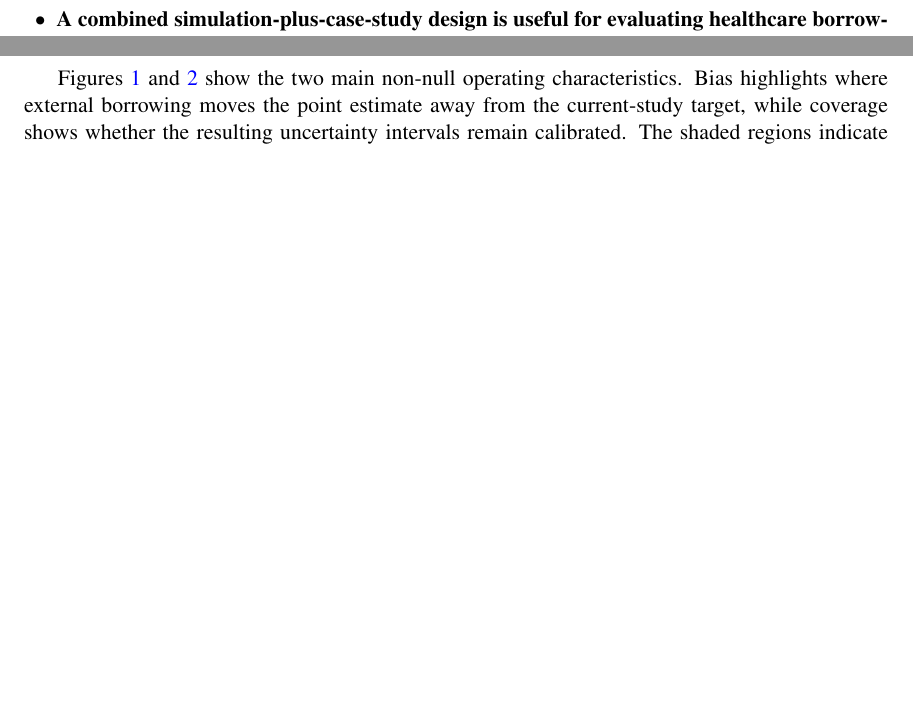
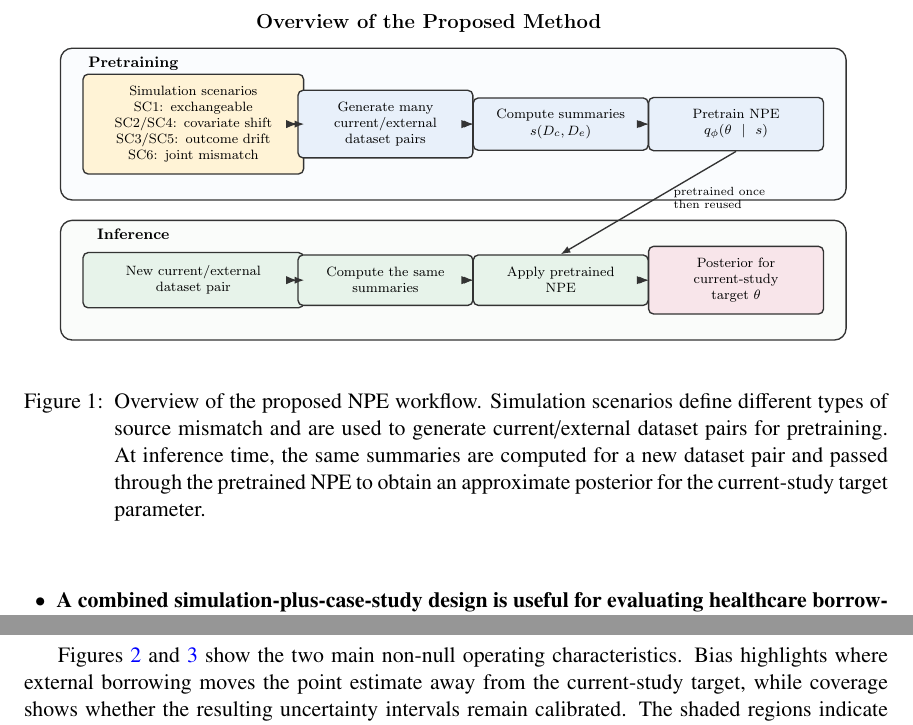
Before and after one commit to ChinHungScott/NPE-for-Bayesian-Dynamic-Borrowing-MLHC-, a LaTeX thesis (main.tex, which reads sections/001intro.tex): two parts of pages 3 and 7 of 18 before the commit and two parts of pages 3 and 7 of 19 after it, joined at a grey line, cut at the place of the change, the shorter picture padded with empty space. Compiled offline with pdfLaTeX.

Commit message:
figure update

```diff
--- a/sections/001intro.tex
+++ b/sections/001intro.tex
@@ -64,6 +64,17 @@ Our main contributions are as follows.
         than naive borrowing strategies.
 \end{itemize}
 
+\begin{figure}[t]
+    \centering
+    \includegraphics[width=.95\textwidth]{fig_method_overview.pdf}
+    \caption{Overview of the proposed NPE workflow. Simulation scenarios define
+    different types of source mismatch and are used to generate current/external
+    dataset pairs for pretraining. At inference time, the same summaries are
+    computed for a new dataset pair and passed through the pretrained NPE to
+    obtain an approximate posterior for the current-study target parameter.}
+    \label{fig:method-overview}
+\end{figure}
+
 The remainder of the paper is organized as follows.
 Section~\ref{sec:related} reviews dynamic borrowing, balancing methods, and
 simulation-based inference.
```
Also changed, not shown: fig_method_overview.pdf (added).
